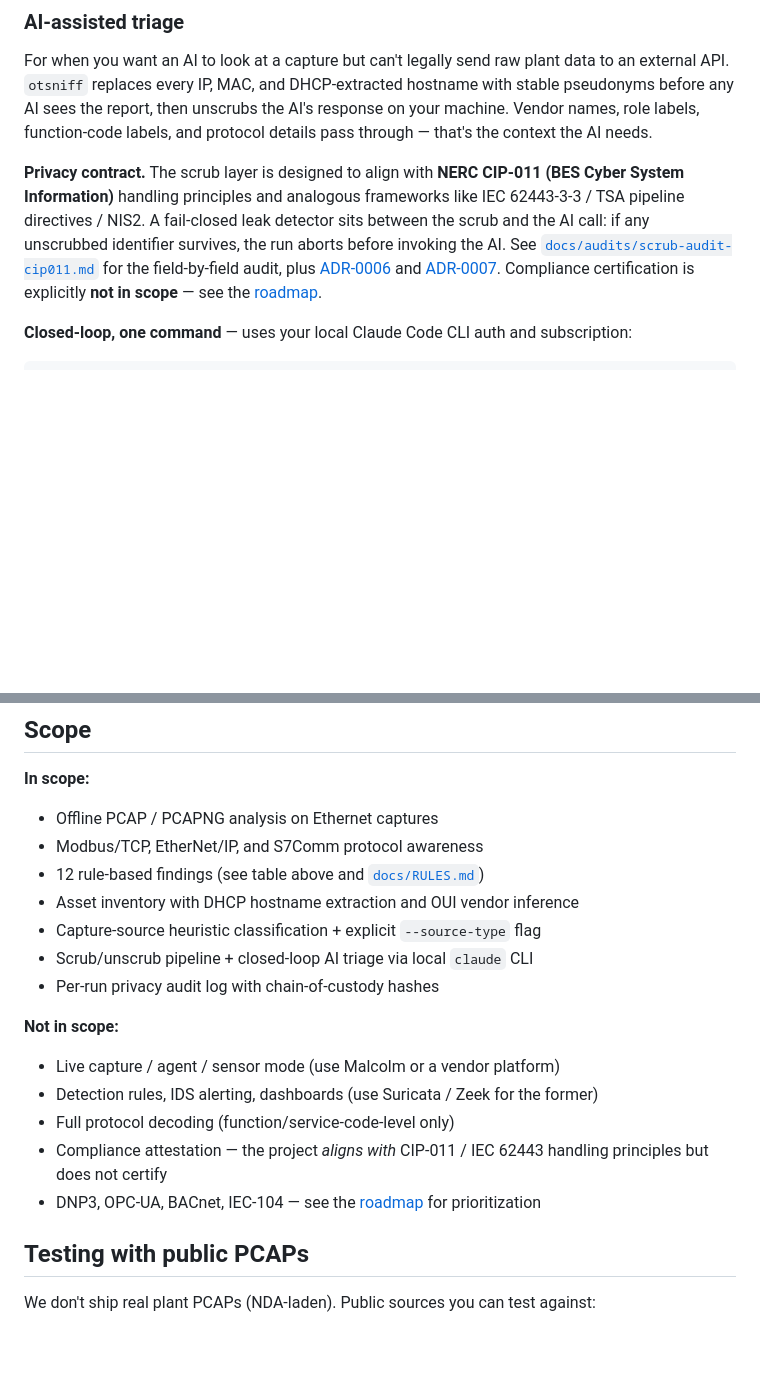
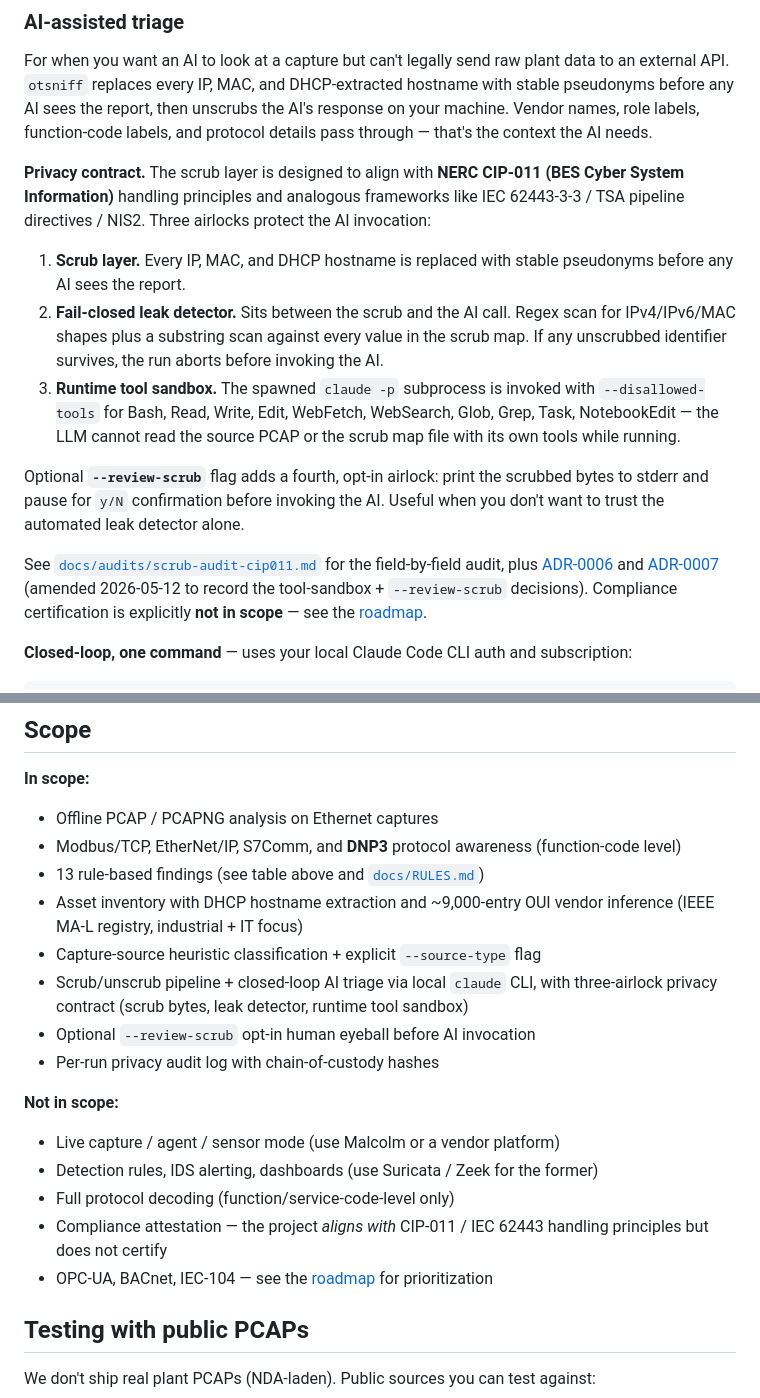
Before and after one commit to adamson34/otsniff, a Markdown page: README.md, 2 parts joined by grey strips. Drawn GitHub-style; blank space fills up the shorter version.

Commit message:
docs(readme): refresh for v0.4 progress + add logo (#49)
Updates to reflect three Wave 1 stories now on develop:

- S-1.04 fix: removed inaccurate 'password ops' from the S7
  engineering description (the underlying source-code fix lands
  with S-1.03; the README catch-up is editorial only)
- S-2.04: DNP3 added as a recognized protocol + ics.dnp3_engineering
  finding row in the rule table
- S-2.03: OUI table now ~9,000 entries — asset-inventory blurb
  reflects the broader vendor coverage
- S-5.04: AI section now documents the three-airlock contract
  (scrub + leak detector + --disallowed-tools tool sandbox) plus
  the opt-in --review-scrub flag. ADR-0007 amendment noted.

Rule count bumped 12 → 13. DNP3 removed from the 'not in scope'
list. Logo added at the top of the README.

```diff
--- a/README.md
+++ b/README.md
@@ -115,7 +120,15 @@ otsniff analyze input.pcap --md report.md
 
 For when you want an AI to look at a capture but can't legally send raw plant data to an external API. `otsniff` replaces every IP, MAC, and DHCP-extracted hostname with stable pseudonyms before any AI sees the report, then unscrubs the AI's response on your machine. Vendor names, role labels, function-code labels, and protocol details pass through — that's the context the AI needs.
 
-**Privacy contract.** The scrub layer is designed to align with **NERC CIP-011 (BES Cyber System Information)** handling principles and analogous frameworks like IEC 62443-3-3 / TSA pipeline directives / NIS2. A fail-closed leak detector sits between the scrub and the AI call: if any unscrubbed identifier survives, the run aborts before invoking the AI. See [`docs/audits/scrub-audit-cip011.md`](docs/audits/scrub-audit-cip011.md) for the field-by-field audit, plus [ADR-0006](docs/adr/0006-scrub-unscrub-pseudonyms.md) and [ADR-0007](docs/adr/0007-ai-via-claude-cli.md). Compliance certification is explicitly **not in scope** — see the [roadmap](docs/ROADMAP.md).
+**Privacy contract.** The scrub layer is designed to align with **NERC CIP-011 (BES Cyber System Information)** handling principles and analogous frameworks like IEC 62443-3-3 / TSA pipeline directives / NIS2. Three airlocks protect the AI invocation:
+
+1. **Scrub layer.** Every IP, MAC, and DHCP hostname is replaced with stable pseudonyms before any AI sees the report.
+2. **Fail-closed leak detector.** Sits between the scrub and the AI call. Regex scan for IPv4/IPv6/MAC shapes plus a substring scan against every value in the scrub map. If any unscrubbed identifier survives, the run aborts before invoking the AI.
+3. **Runtime tool sandbox.** The spawned `claude -p` subprocess is invoked with `--disallowed-tools` for Bash, Read, Write, Edit, WebFetch, WebSearch, Glob, Grep, Task, NotebookEdit — the LLM cannot read the source PCAP or the scrub map file with its own tools while running.
+
+Optional **`--review-scrub`** flag adds a fourth, opt-in airlock: print the scrubbed bytes to stderr and pause for `y/N` confirmation before invoking the AI. Useful when you don't want to trust the automated leak detector alone.
+
+See [`docs/audits/scrub-audit-cip011.md`](docs/audits/scrub-audit-cip011.md) for the field-by-field audit, plus [ADR-0006](docs/adr/0006-scrub-unscrub-pseudonyms.md) and [ADR-0007](docs/adr/0007-ai-via-claude-cli.md) (amended 2026-05-12 to record the tool-sandbox + `--review-scrub` decisions). Compliance certification is explicitly **not in scope** — see the [roadmap](docs/ROADMAP.md).
 
 **Closed-loop, one command** — uses your local Claude Code CLI auth and subscription:
 
@@ -165,11 +178,12 @@ The map file is the only thing tying pseudonyms to real values — keep it where
 **In scope:**
 
 - Offline PCAP / PCAPNG analysis on Ethernet captures
-- Modbus/TCP, EtherNet/IP, and S7Comm protocol awareness
-- 12 rule-based findings (see table above and [`docs/RULES.md`](docs/RULES.md))
-- Asset inventory with DHCP hostname extraction and OUI vendor inference
+- Modbus/TCP, EtherNet/IP, S7Comm, and **DNP3** protocol awareness (function-code level)
+- 13 rule-based findings (see table above and [`docs/RULES.md`](docs/RULES.md))
+- Asset inventory with DHCP hostname extraction and ~9,000-entry OUI vendor inference (IEEE MA-L registry, industrial + IT focus)
 - Capture-source heuristic classification + explicit `--source-type` flag
-- Scrub/unscrub pipeline + closed-loop AI triage via local `claude` CLI
+- Scrub/unscrub pipeline + closed-loop AI triage via local `claude` CLI, with three-airlock privacy contract (scrub bytes, leak detector, runtime tool sandbox)
+- Optional `--review-scrub` opt-in human eyeball before AI invocation
 - Per-run privacy audit log with chain-of-custody hashes
 
 **Not in scope:**
@@ -178,7 +192,7 @@ The map file is the only thing tying pseudonyms to real values — keep it where
 - Detection rules, IDS alerting, dashboards (use Suricata / Zeek for the former)
 - Full protocol decoding (function/service-code-level only)
 - Compliance attestation — the project *aligns with* CIP-011 / IEC 62443 handling principles but does not certify
-- DNP3, OPC-UA, BACnet, IEC-104 — see the [roadmap](docs/ROADMAP.md) for prioritization
+- OPC-UA, BACnet, IEC-104 — see the [roadmap](docs/ROADMAP.md) for prioritization
 
 ## Testing with public PCAPs
 
```
Also changed, not shown: other parts of README.md (+7 -2 lines), media/otsniff-logo.png (added).
